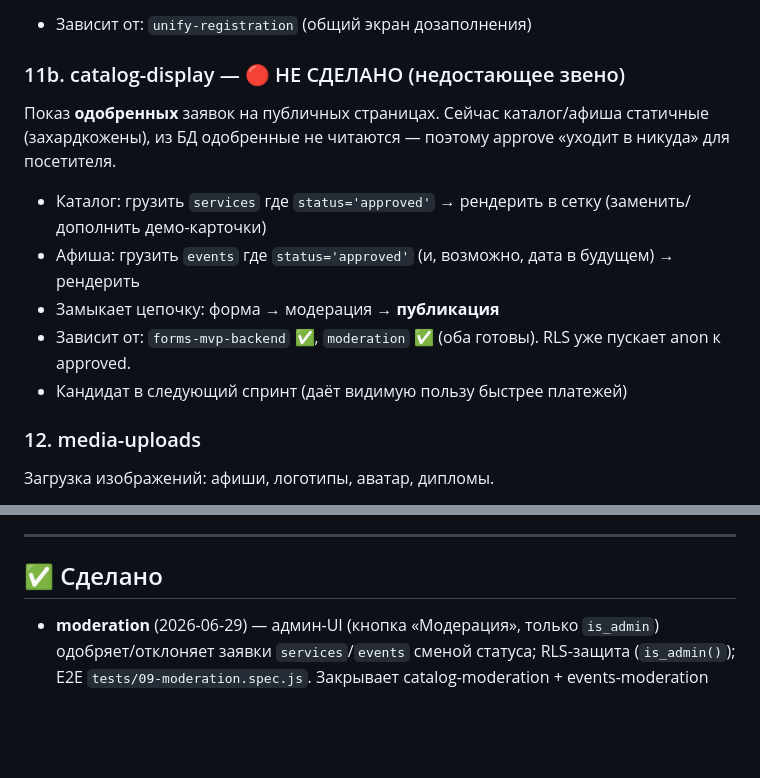
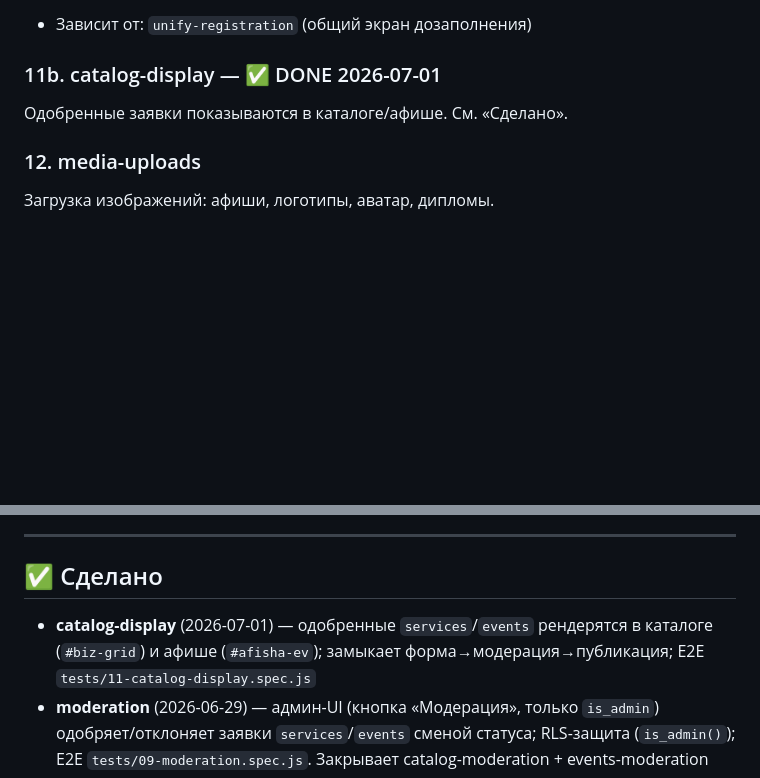
Before and after one commit to creox-ch/slswiss, a Markdown page: docs/BACKLOG.md, 2 parts joined by grey strips. Drawn GitHub-style; blank space fills up the shorter version.

Commit message:
docs: закрыть catalog-display (публикация одобренного)
catalog-display → done (2026-07-01): одобренные заявки видны в каталоге/афише,
E2E зелёные. Снято «недостающее звено» из STATE, обновлён BACKLOG и контракт.

Co-Authored-By: Claude Opus 4.8 <noreply@anthropic.com>

```diff
--- a/docs/BACKLOG.md
+++ b/docs/BACKLOG.md
@@ -100,14 +100,8 @@ Free vs premium логика (БЫВШИЙ пилот).
 custom auth в Supabase); профиль дособирается общим экраном из `unify-registration`.
 - Зависит от: `unify-registration` (общий экран дозаполнения)
 
-### 11b. catalog-display — 🔴 НЕ СДЕЛАНО (недостающее звено)
-Показ **одобренных** заявок на публичных страницах. Сейчас каталог/афиша статичные (захардкожены),
-из БД одобренные не читаются — поэтому approve «уходит в никуда» для посетителя.
-- Каталог: грузить `services` где `status='approved'` → рендерить в сетку (заменить/дополнить демо-карточки)
-- Афиша: грузить `events` где `status='approved'` (и, возможно, дата в будущем) → рендерить
-- Замыкает цепочку: форма → модерация → **публикация**
-- Зависит от: `forms-mvp-backend` ✅, `moderation` ✅ (оба готовы). RLS уже пускает anon к approved.
-- Кандидат в следующий спринт (даёт видимую пользу быстрее платежей)
+### 11b. catalog-display — ✅ DONE 2026-07-01
+Одобренные заявки показываются в каталоге/афише. См. «Сделано».
 
 ### 12. media-uploads
 Загрузка изображений: афиши, логотипы, аватар, дипломы.
@@ -160,6 +154,7 @@ custom auth в Supabase); профиль дособирается общим э
 
 ## ✅ Сделано
 
+- **catalog-display** (2026-07-01) — одобренные `services`/`events` рендерятся в каталоге (`#biz-grid`) и афише (`#afisha-ev`); замыкает форма→модерация→публикация; E2E `tests/11-catalog-display.spec.js`
 - **moderation** (2026-06-29) — админ-UI (кнопка «Модерация», только `is_admin`) одобряет/отклоняет заявки `services`/`events` сменой статуса; RLS-защита (`is_admin()`); E2E `tests/09-moderation.spec.js`. Закрывает catalog-moderation + events-moderation
 - **forms-mvp-backend** (2026-06-29) — формы каталога/событий пишут заявки в Supabase (`services`/`events`) со `status='pending_moderation'`; статус-модель модерации + RLS; фикс ложного success/loading/двойного клика; E2E `tests/08-forms.spec.js`, CI зелёный
 - **registration-fix** (2026-06-29) — регистрация рабочая end-to-end через Resend SMTP; фикс `emailRedirectTo`; пометка обязательных полей
```
Also changed, not shown: STATE.md (+1 -1 lines), docs/contracts/catalog-display.md (+1 -1 lines).
